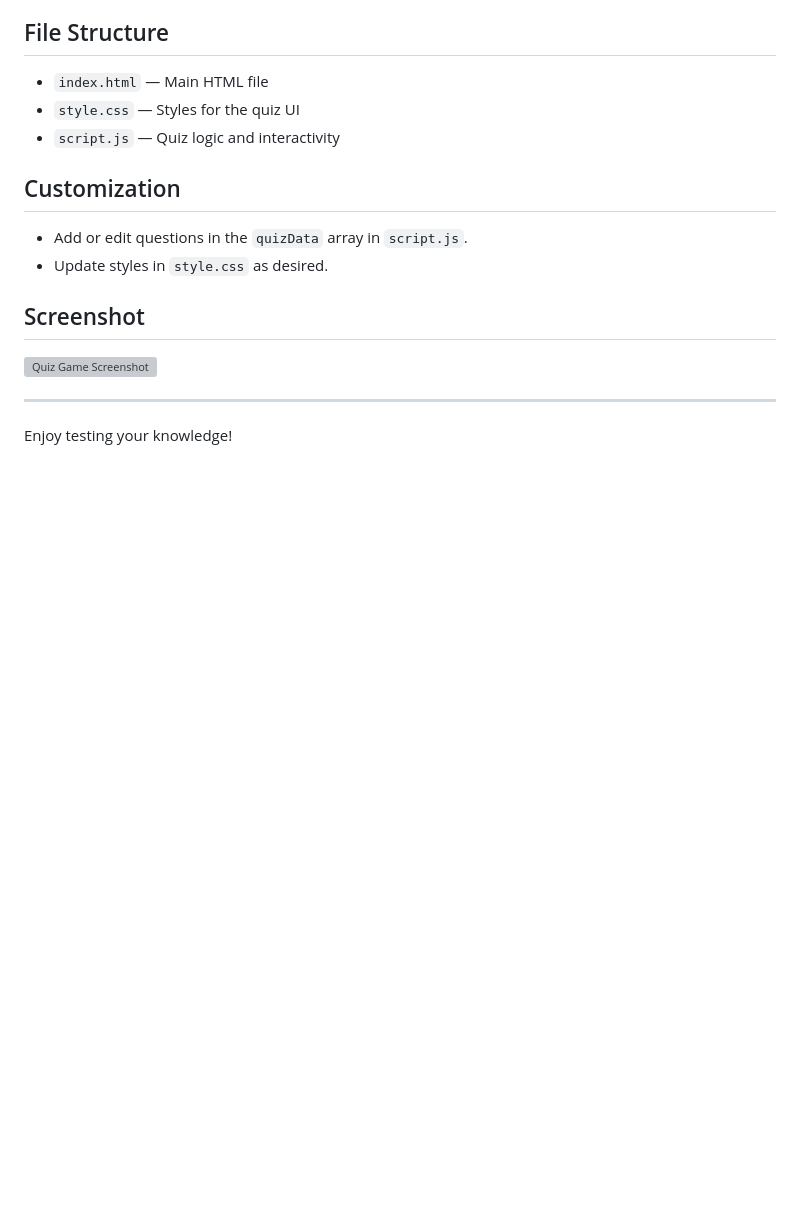
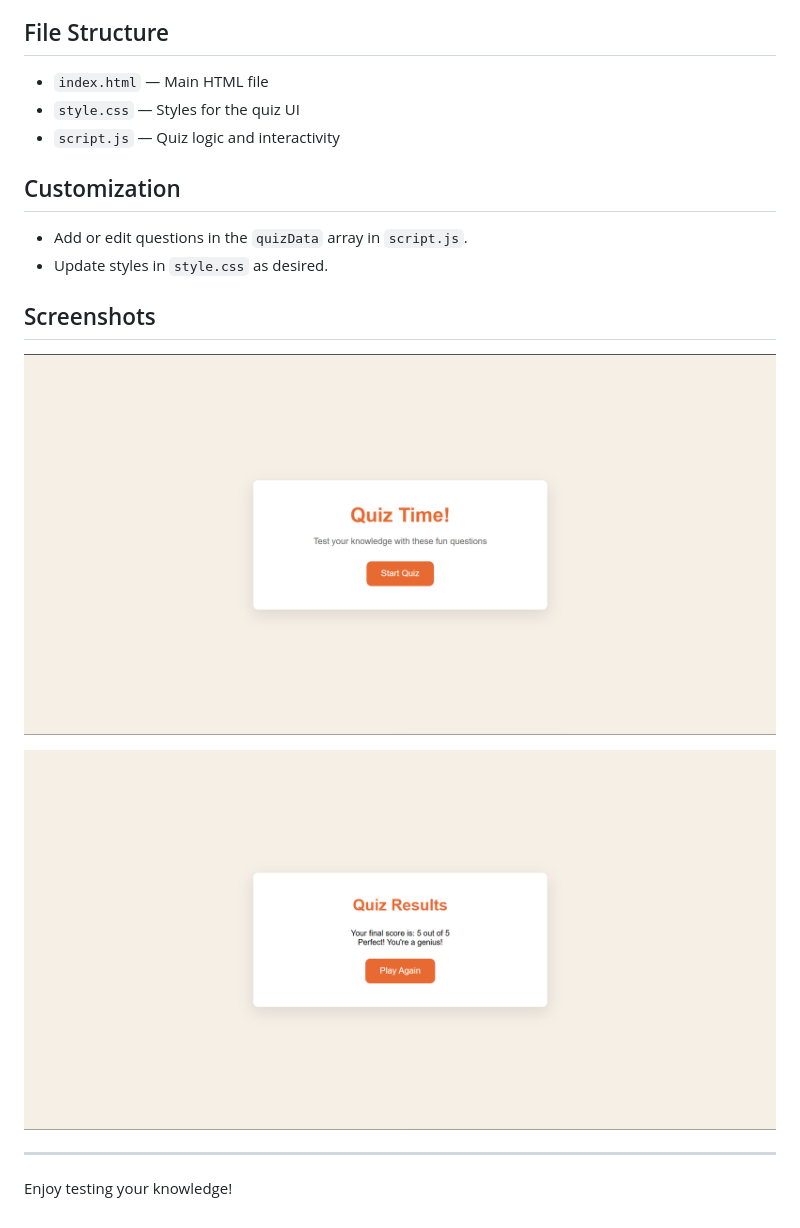
Before and after one commit to Shivam-agarawal/Quiz-Game, a Markdown page: README.md, the part around the change. Rendered like a GitHub page; pictures changed too: screenshot1.png (added), screenshot2.png (added); blank space fills up the shorter version; grey boxes are pictures that could not be loaded.

Commit message:
docs: add screenshots to README

```diff
--- a/README.md
+++ b/README.md
@@ -29,9 +29,11 @@ A simple web-based quiz game built with HTML, CSS, and JavaScript.
 - Add or edit questions in the `quizData` array in `script.js`.
 - Update styles in `style.css` as desired.
 
-## Screenshot
+## Screenshots
 
-![Quiz Game Screenshot](Screenshot%202026-03-24%20160203.png)
+![Start Screen](screenshot1.png)
+
+![Quiz Screen](screenshot2.png)
 
 ---
 
```
